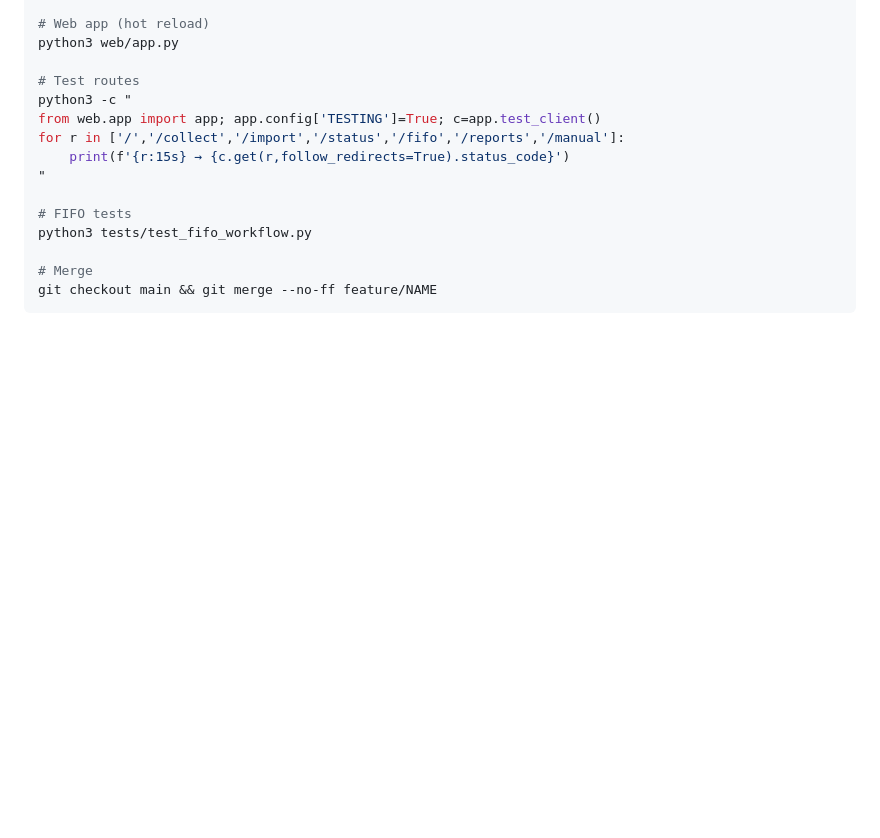
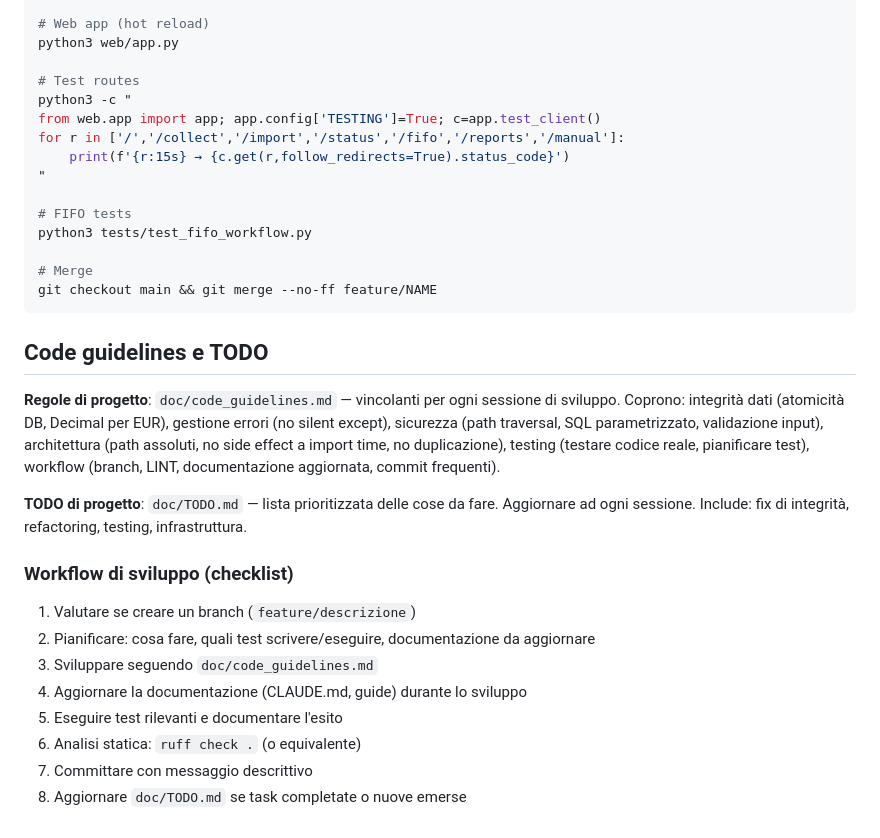
Before and after one commit to gabridome/crypto-fifo-tracker, a Markdown page: CLAUDE.md, the part around one of its changes. Rendered like a GitHub page; blank space fills up the shorter version.

````diff
--- a/CLAUDE.md
+++ b/CLAUDE.md
@@ -395,3 +395,25 @@ python3 tests/test_fifo_workflow.py
 # Merge
 git checkout main && git merge --no-ff feature/NAME
 ```
+
+## Code guidelines e TODO
+
+**Regole di progetto**: `doc/code_guidelines.md` — vincolanti per ogni sessione di sviluppo.
+Coprono: integrità dati (atomicità DB, Decimal per EUR), gestione errori (no silent except),
+sicurezza (path traversal, SQL parametrizzato, validazione input), architettura (path assoluti,
+no side effect a import time, no duplicazione), testing (testare codice reale, pianificare test),
+workflow (branch, LINT, documentazione aggiornata, commit frequenti).
+
+**TODO di progetto**: `doc/TODO.md` — lista prioritizzata delle cose da fare.
+Aggiornare ad ogni sessione. Include: fix di integrità, refactoring, testing, infrastruttura.
+
+### Workflow di sviluppo (checklist)
+
+1. Valutare se creare un branch (`feature/descrizione`)
+2. Pianificare: cosa fare, quali test scrivere/eseguire, documentazione da aggiornare
+3. Sviluppare seguendo `doc/code_guidelines.md`
+4. Aggiornare la documentazione (CLAUDE.md, guide) durante lo sviluppo
+5. Eseguire test rilevanti e documentare l'esito
+6. Analisi statica: `ruff check .` (o equivalente)
+7. Committare con messaggio descrittivo
+8. Aggiornare `doc/TODO.md` se task completate o nuove emerse
````
Also changed, not shown: other parts of CLAUDE.md (+1 -1 lines), doc/TODO.md (added, +70 -0 lines), doc/code_guidelines.md (added, +281 -0 lines).
